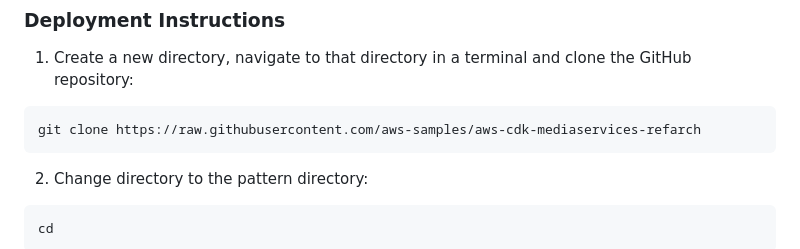
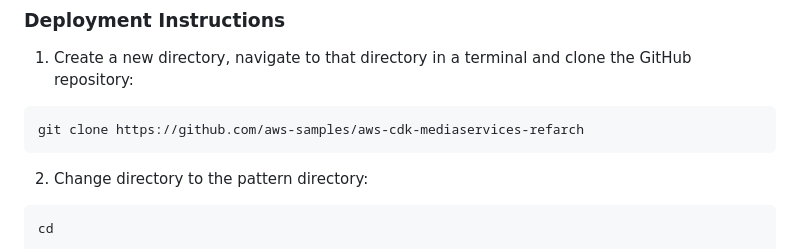
Before and after one commit to aws-samples/aws-cdk-mediaservices-refarch, a Markdown page: SUSTAINABILITY_LIVE/README.md, the part around the change. Drawn GitHub-style.

Commit message:
Link typo fix

````diff
--- a/SUSTAINABILITY_LIVE/README.md
+++ b/SUSTAINABILITY_LIVE/README.md
@@ -61,7 +61,7 @@ More information on [CDK best practice](https://docs.aws.amazon.com/cdk/latest/g
 
 1. Create a new directory, navigate to that directory in a terminal and clone the GitHub repository:
 ```bash
-git clone https://raw.githubusercontent.com/aws-samples/aws-cdk-mediaservices-refarch
+git clone https://github.com/aws-samples/aws-cdk-mediaservices-refarch
 ```
 
 2. Change directory to the pattern directory:
````
